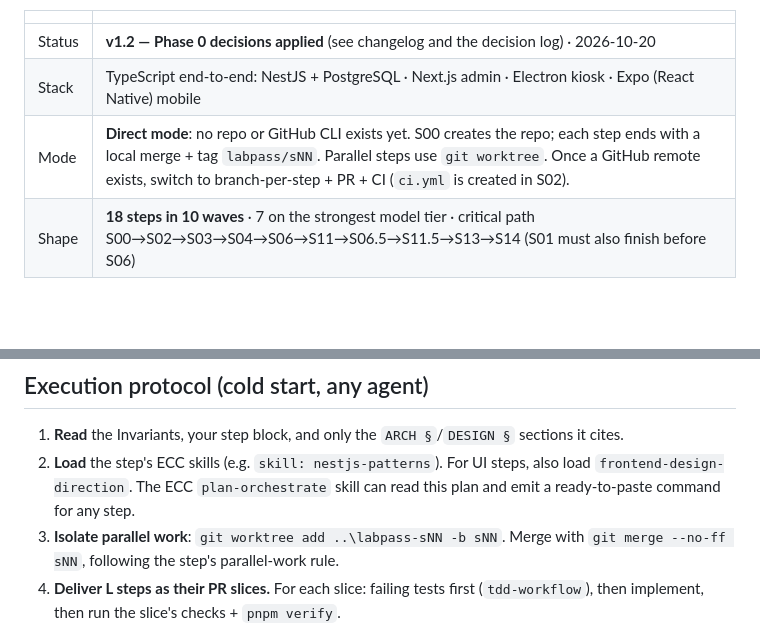
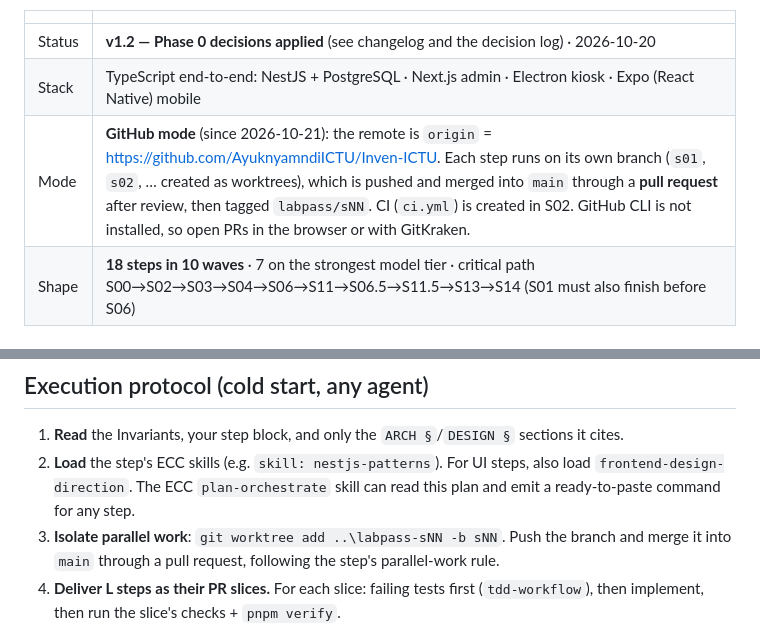
Before and after one commit to AyuknyamndiICTU/Inven-ICTU, a Markdown page: plans/ictu-labpass/00-blueprint.md, 2 parts joined by grey strips. GitHub-like rendering; blank space fills up the shorter version.

Commit message:
docs(plan): switch execution mode to GitHub branch + PR workflow
A GitHub remote (origin) now exists, so steps run on per-step branches merged via pull request, as the blueprint prescribes.

```diff
--- a/plans/ictu-labpass/00-blueprint.md
+++ b/plans/ictu-labpass/00-blueprint.md
@@ -10,7 +10,7 @@
 |---|---|
 | Status | **v1.2 — Phase 0 decisions applied** (see changelog and the decision log) · 2026-10-20 |
 | Stack | TypeScript end-to-end: NestJS + PostgreSQL · Next.js admin · Electron kiosk · Expo (React Native) mobile |
-| Mode | **Direct mode**: no repo or GitHub CLI exists yet. S00 creates the repo; each step ends with a local merge + tag `labpass/sNN`. Parallel steps use `git worktree`. Once a GitHub remote exists, switch to branch-per-step + PR + CI (`ci.yml` is created in S02). |
+| Mode | **GitHub mode** (since 2026-10-21): the remote is `origin` = <https://github.com/AyuknyamndiICTU/Inven-ICTU>. Each step runs on its own branch (`s01`, `s02`, … created as worktrees), which is pushed and merged into `main` through a **pull request** after review, then tagged `labpass/sNN`. CI (`ci.yml`) is created in S02. GitHub CLI is not installed, so open PRs in the browser or with GitKraken. |
 | Shape | **18 steps in 10 waves** · 7 on the strongest model tier · critical path S00→S02→S03→S04→S06→S11→S06.5→S11.5→S13→S14 (S01 must also finish before S06) |
 
 ## Plan files
@@ -127,7 +127,7 @@ Before an invariant's "Enforced from" step, record it as *not yet applicable*.
 1. **Read** the Invariants, your step block, and only the `ARCH §`/`DESIGN §` sections it cites.
 2. **Load** the step's ECC skills (e.g. `skill: nestjs-patterns`). For UI steps, also load `frontend-design-direction`.
    The ECC `plan-orchestrate` skill can read this plan and emit a ready-to-paste command for any step.
-3. **Isolate parallel work**: `git worktree add ..\labpass-sNN -b sNN`. Merge with `git merge --no-ff sNN`, following the step's parallel-work rule.
+3. **Isolate parallel work**: `git worktree add ..\labpass-sNN -b sNN`. Push the branch and merge it into `main` through a pull request, following the step's parallel-work rule.
 4. **Deliver L steps as their PR slices.** For each slice: failing tests first (`tdd-workflow`), then implement, then run the slice's checks + `pnpm verify`.
 5. **Review**: run `verification-loop`, then a `code-review` agent on the diff (plus `security-review` for S04–S07 and S11–S13). Fix every high-confidence finding.
 6. **Record**: Conventional Commit `feat(sNN): …`, tag `labpass/sNN`. In [plan.md](./plan.md), tick the step's tasks and acceptance boxes and update the dashboard. Add a changelog row here if the plan changed.
```
